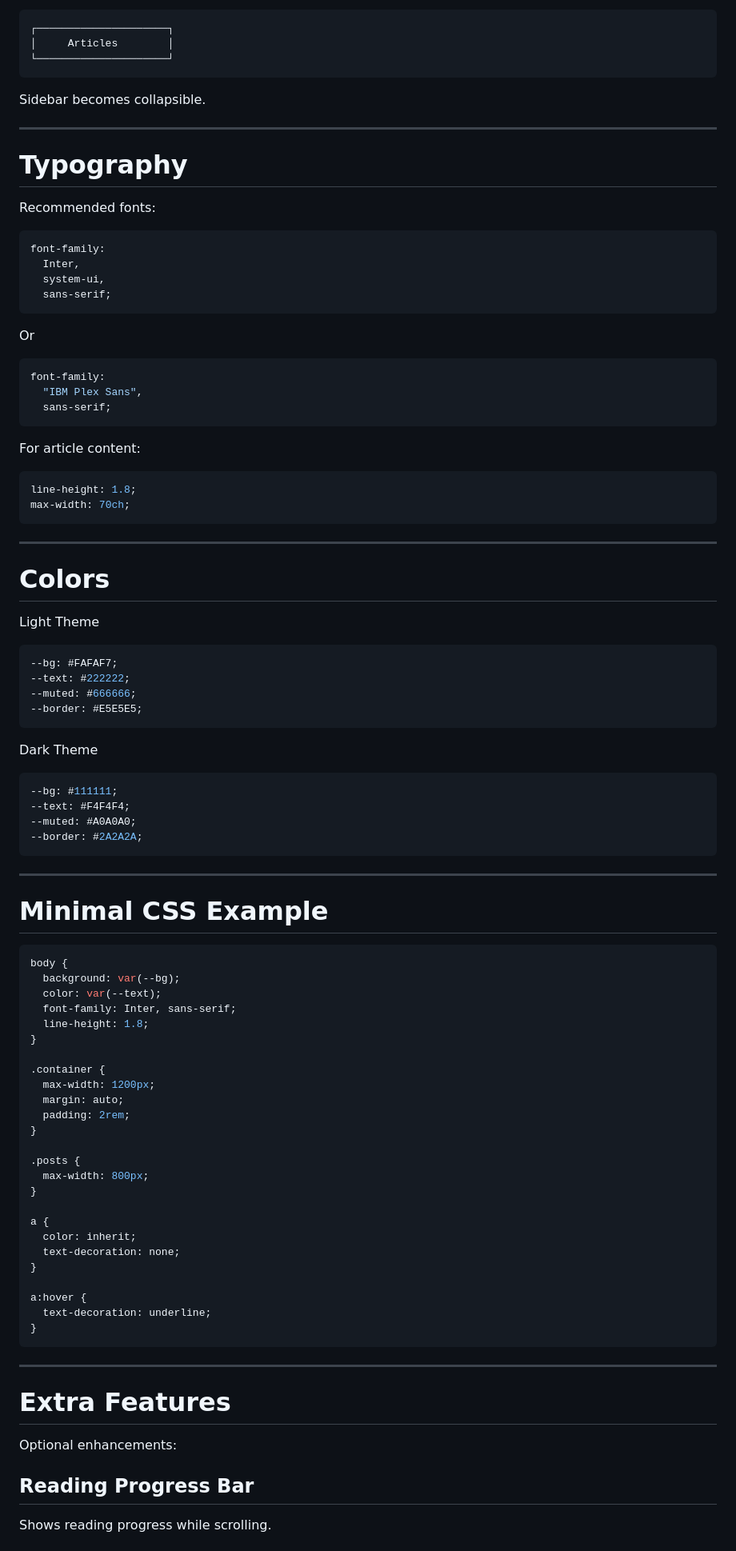
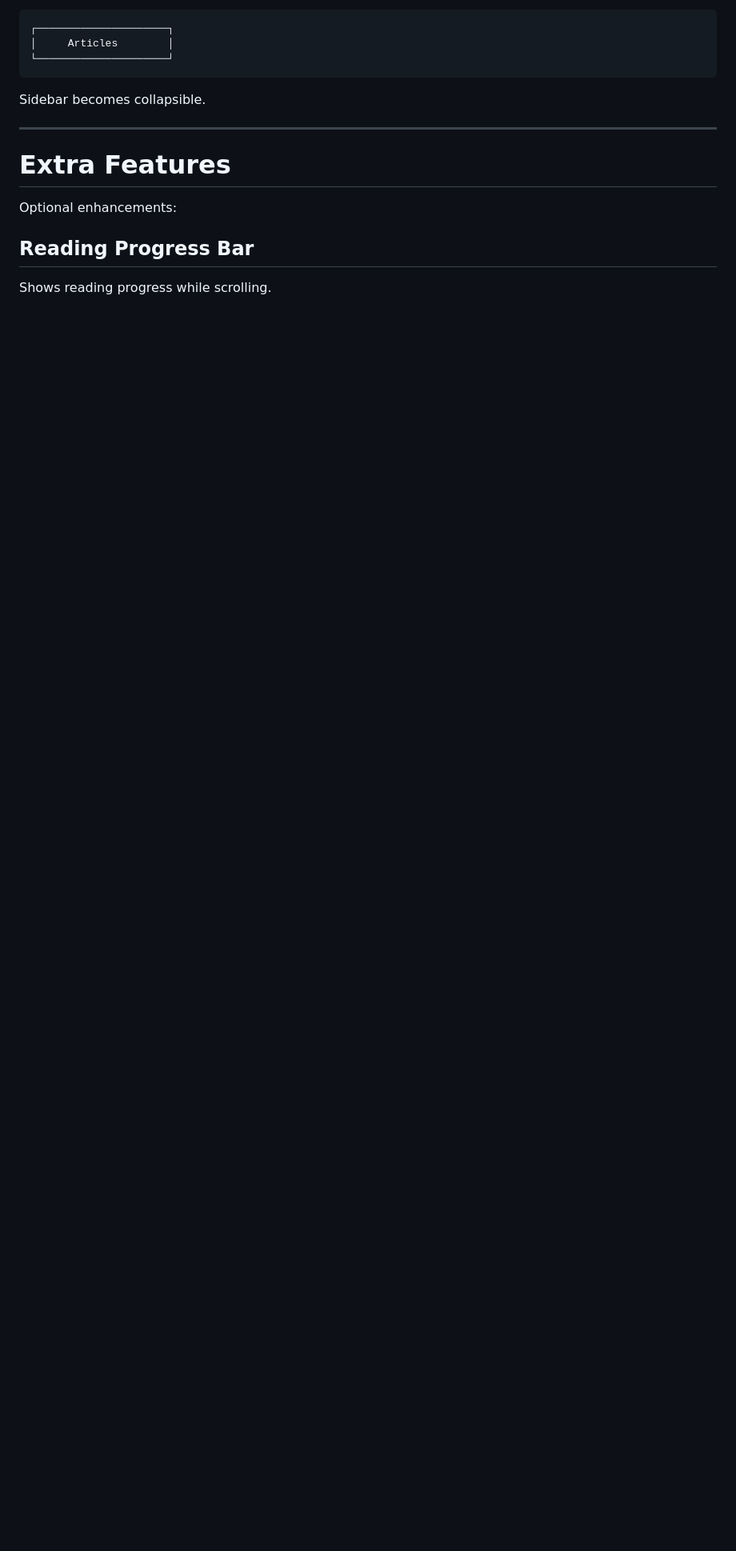
Before and after one commit to guibsonmoura/blog, a Markdown page: specs/layout.md, the part around the change. Shown at 80% size. Drawn GitHub-style; blank space fills up the shorter version.

Commit message:
docs: remove typography, CSS, and color sections from layout spec

````diff
--- a/specs/layout.md
+++ b/specs/layout.md
@@ -234,88 +234,6 @@ Sidebar becomes collapsible.
 
 ---
 
-# Typography
-
-Recommended fonts:
-
-```css
-font-family:
-  Inter,
-  system-ui,
-  sans-serif;
-```
-
-Or
-
-```css
-font-family:
-  "IBM Plex Sans",
-  sans-serif;
-```
-
-For article content:
-
-```css
-line-height: 1.8;
-max-width: 70ch;
-```
-
----
-
-# Colors
-
-Light Theme
-
-```css
---bg: #FAFAF7;
---text: #222222;
---muted: #666666;
---border: #E5E5E5;
-```
-
-Dark Theme
-
-```css
---bg: #111111;
---text: #F4F4F4;
---muted: #A0A0A0;
---border: #2A2A2A;
-```
-
----
-
-# Minimal CSS Example
-
-```css
-body {
-  background: var(--bg);
-  color: var(--text);
-  font-family: Inter, sans-serif;
-  line-height: 1.8;
-}
-
-.container {
-  max-width: 1200px;
-  margin: auto;
-  padding: 2rem;
-}
-
-.posts {
-  max-width: 800px;
-}
-
-a {
-  color: inherit;
-  text-decoration: none;
-}
-
-a:hover {
-  text-decoration: underline;
-}
-```
-
----
-
 # Extra Features
 
 Optional enhancements:
````
